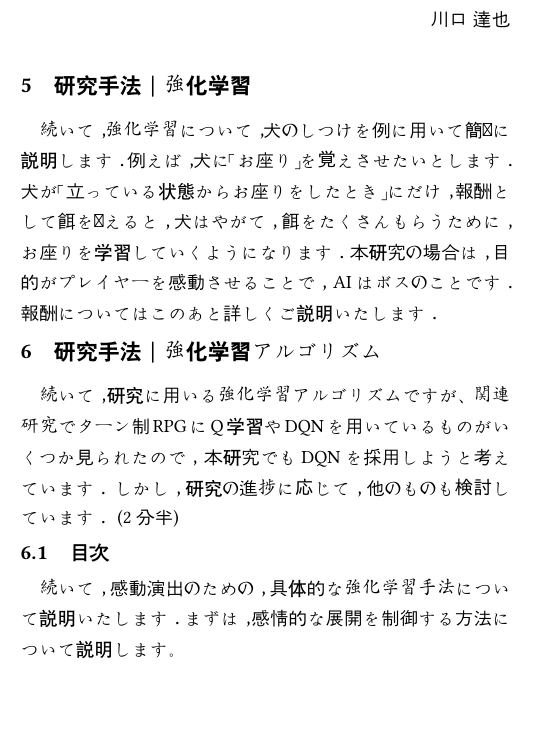
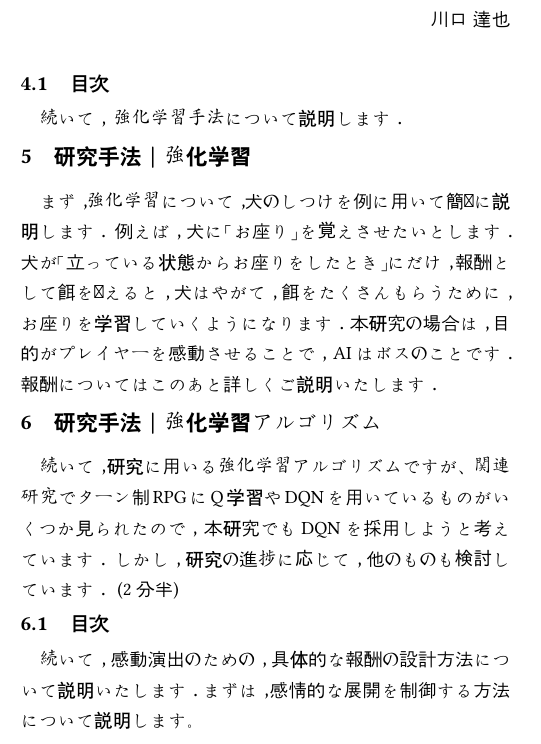
Before and after one commit to tatsuyaosakauniv/Typst, a Typst document (jaist_manuscript.typ): part of one column of page 1 of 2, cut so that both start at the same text, the shorter picture padded with empty space. Compiled offline with Typst 0.15; a missing font is replaced by an installed copy or a similar font.

Commit message:
一部修正

```diff
--- a/jaist_manuscript.typ
+++ b/jaist_manuscript.typ
@@ -54,8 +54,11 @@
 // シンプルなRPGを想定しているので，実装がそこまで難しくないと考えられるからです．
 // 今だと生成AIもあるので，簡単な設定のものだと，2週間～1か月程度でできると思っています．
 
+== 目次
+続いて，強化学習手法について説明します．
+
 = 研究手法｜強化学習
-続いて，強化学習について，犬のしつけを例に用いて簡単に説明します．
+まず，強化学習について，犬のしつけを例に用いて簡単に説明します．
 例えば，犬に「お座り」を覚えさせたいとします．
 犬が「立っている状態からお座りをしたとき」にだけ，報酬として餌を与えると，犬はやがて，餌をたくさんもらうために，お座りを学習していくようになります．
 本研究の場合は，目的がプレイヤーを感動させることで，AIはボスのことです．
@@ -68,7 +71,7 @@
 (2分半)
 
 == 目次
-続いて，感動演出のための，具体的な強化学習手法について説明いたします．
+続いて，感動演出のための，具体的な報酬の設計方法について説明いたします．
 まずは，感情的な展開を制御する方法について説明します。
 
 = 研究手法｜感情的展開の制御
```
Also changed, not shown: jaist_manuscript.pdf.
